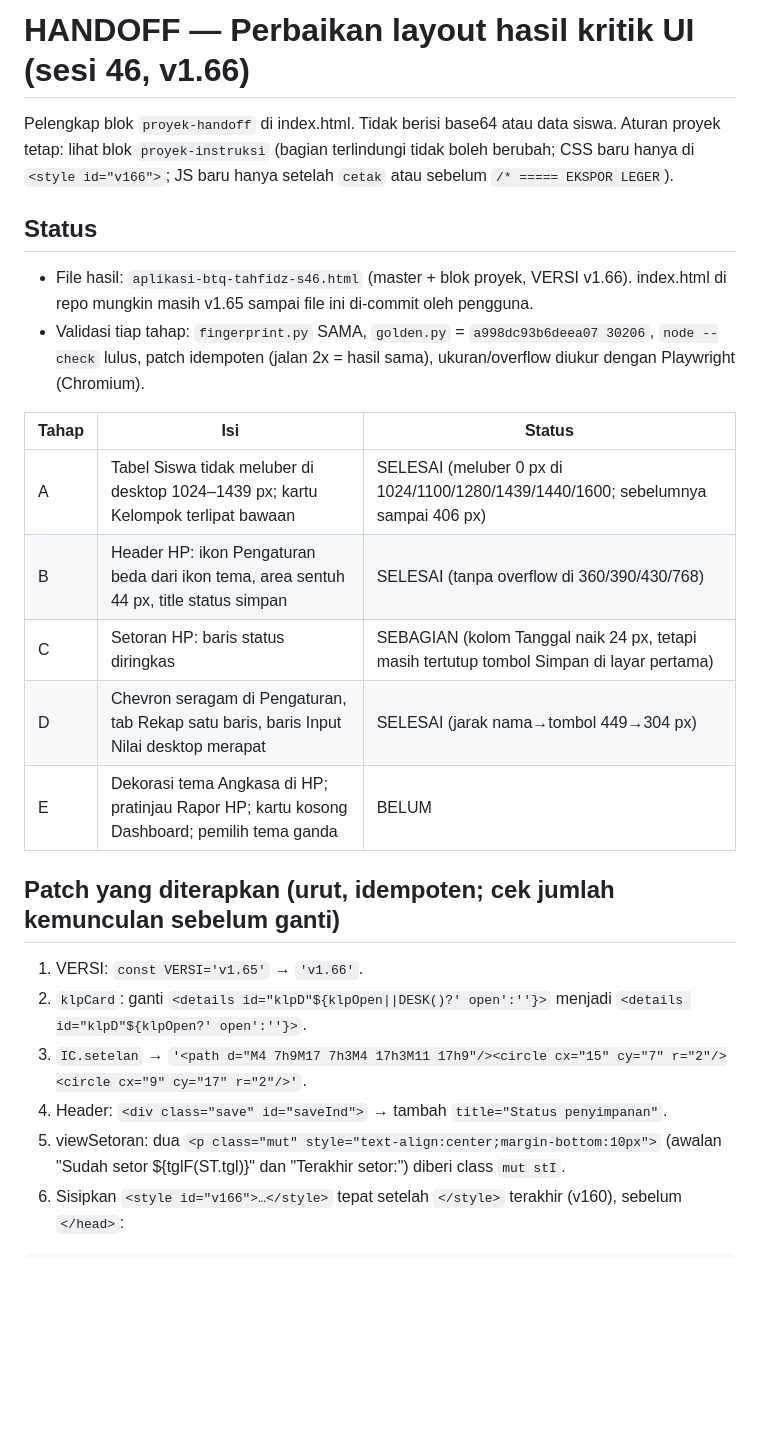
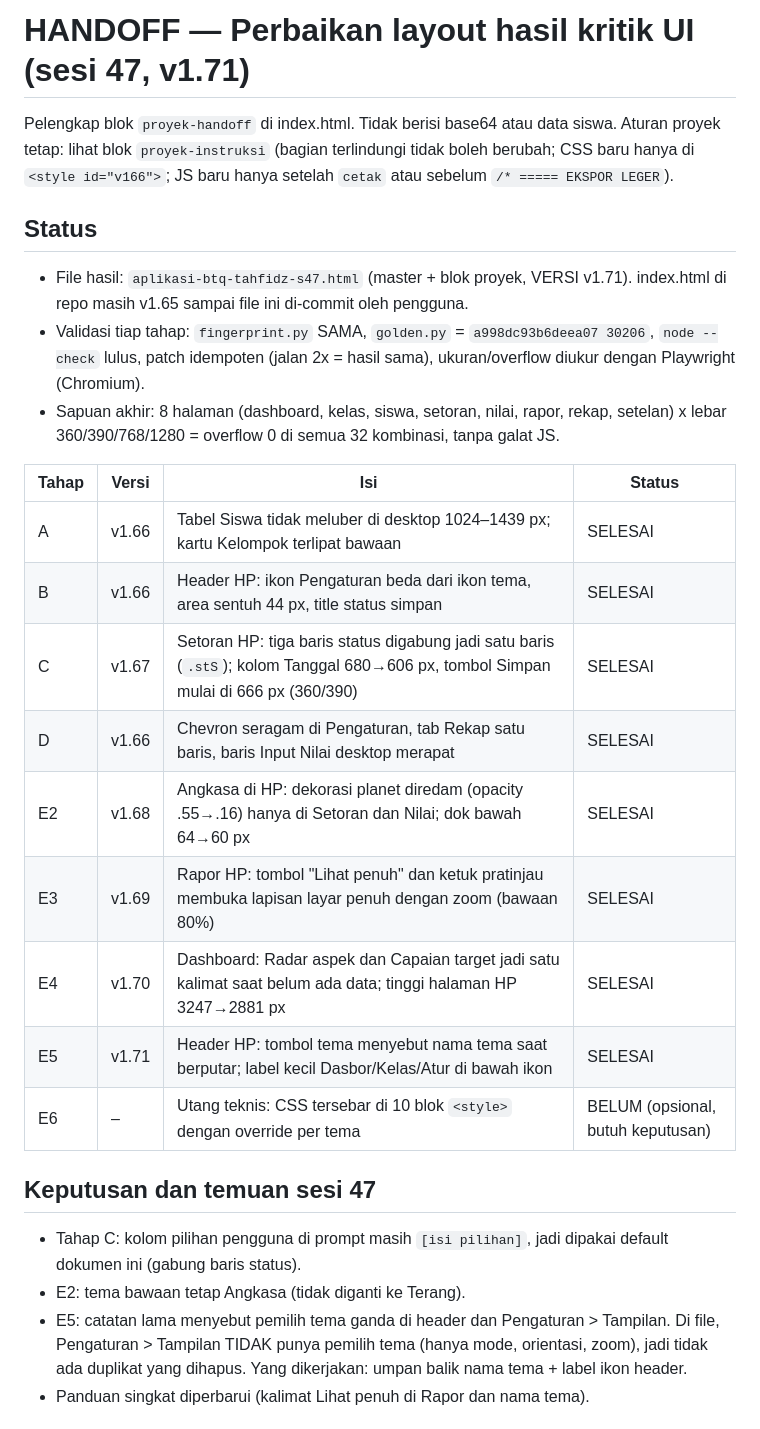
Before and after one commit to sherlocomp-cyber/BTQ-dan-Tahfidz-Miku, a Markdown page: docs/HANDOFF-UI-KRITIK.md, the part around one of its changes. Drawn GitHub-style; blank space fills up the shorter version.

```diff
--- a/docs/HANDOFF-UI-KRITIK.md
+++ b/docs/HANDOFF-UI-KRITIK.md
@@ -1,25 +1,28 @@
-# HANDOFF — Perbaikan layout hasil kritik UI (sesi 46, v1.66)
+# HANDOFF — Perbaikan layout hasil kritik UI (sesi 47, v1.71)
 
 Pelengkap blok `proyek-handoff` di index.html. Tidak berisi base64 atau data siswa.
 Aturan proyek tetap: lihat blok `proyek-instruksi` (bagian terlindungi tidak boleh berubah; CSS baru hanya di `<style id="v166">`; JS baru hanya setelah `cetak` atau sebelum `/* ===== EKSPOR LEGER`).
 
 ## Status
-- File hasil: `aplikasi-btq-tahfidz-s46.html` (master + blok proyek, VERSI v1.66). index.html di repo mungkin masih v1.65 sampai file ini di-commit oleh pengguna.
+- File hasil: `aplikasi-btq-tahfidz-s47.html` (master + blok proyek, VERSI v1.71). index.html di repo masih v1.65 sampai file ini di-commit oleh pengguna.
 - Validasi tiap tahap: `fingerprint.py` SAMA, `golden.py` = `a998dc93b6deea07 30206`, `node --check` lulus, patch idempoten (jalan 2x = hasil sama), ukuran/overflow diukur dengan Playwright (Chromium).
+- Sapuan akhir: 8 halaman (dashboard, kelas, siswa, setoran, nilai, rapor, rekap, setelan) x lebar 360/390/768/1280 = overflow 0 di semua 32 kombinasi, tanpa galat JS.
 
-| Tahap | Isi | Status |
-|---|---|---|
-| A | Tabel Siswa tidak meluber di desktop 1024–1439 px; kartu Kelompok terlipat bawaan | SELESAI (meluber 0 px di 1024/1100/1280/1439/1440/1600; sebelumnya sampai 406 px) |
-| B | Header HP: ikon Pengaturan beda dari ikon tema, area sentuh 44 px, title status simpan | SELESAI (tanpa overflow di 360/390/430/768) |
-| C | Setoran HP: baris status diringkas | SEBAGIAN (kolom Tanggal naik 24 px, tetapi masih tertutup tombol Simpan di layar pertama) |
-| D | Chevron seragam di Pengaturan, tab Rekap satu baris, baris Input Nilai desktop merapat | SELESAI (jarak nama→tombol 449→304 px) |
-| E | Dekorasi tema Angkasa di HP; pratinjau Rapor HP; kartu kosong Dashboard; pemilih tema ganda | BELUM |
+| Tahap | Versi | Isi | Status |
+|---|---|---|---|
+| A | v1.66 | Tabel Siswa tidak meluber di desktop 1024–1439 px; kartu Kelompok terlipat bawaan | SELESAI |
+| B | v1.66 | Header HP: ikon Pengaturan beda dari ikon tema, area sentuh 44 px, title status simpan | SELESAI |
+| C | v1.67 | Setoran HP: tiga baris status digabung jadi satu baris (`.stS`); kolom Tanggal 680→606 px, tombol Simpan mulai di 666 px (360/390) | SELESAI |
+| D | v1.66 | Chevron seragam di Pengaturan, tab Rekap satu baris, baris Input Nilai desktop merapat | SELESAI |
+| E2 | v1.68 | Angkasa di HP: dekorasi planet diredam (opacity .55→.16) hanya di Setoran dan Nilai; dok bawah 64→60 px | SELESAI |
+| E3 | v1.69 | Rapor HP: tombol "Lihat penuh" dan ketuk pratinjau membuka lapisan layar penuh dengan zoom (bawaan 80%) | SELESAI |
+| E4 | v1.70 | Dashboard: Radar aspek dan Capaian target jadi satu kalimat saat belum ada data; tinggi halaman HP 3247→2881 px | SELESAI |
+| E5 | v1.71 | Header HP: tombol tema menyebut nama tema saat berputar; label kecil Dasbor/Kelas/Atur di bawah ikon | SELESAI |
+| E6 | – | Utang teknis: CSS tersebar di 10 blok `<style>` dengan override per tema | BELUM (opsional, butuh keputusan) |
 
-## Patch yang diterapkan (urut, idempoten; cek jumlah kemunculan sebelum ganti)
-1. VERSI: `const VERSI='v1.65'` → `'v1.66'`.
-2. `klpCard`: ganti `<details id="klpD"${klpOpen||DESK()?' open':''}>` menjadi `<details id="klpD"${klpOpen?' open':''}>`.
-3. `IC.setelan` → `'<path d="M4 7h9M17 7h3M4 17h3M11 17h9"/><circle cx="15" cy="7" r="2"/><circle cx="9" cy="17" r="2"/>'`.
-4. Header: `<div class="save" id="saveInd">` → tambah `title="Status penyimpanan"`.
-5. viewSetoran: dua `<p class="mut" style="text-align:center;margin-bottom:10px">` (awalan "Sudah setor ${tglF(ST.tgl)}" dan "Terakhir setor:") diberi class `mut stI`.
-6. Sisipkan `<style id="v166">…</style>` tepat setelah `</style>` terakhir (v160), sebelum `</head>`:
+## Keputusan dan temuan sesi 47
+- Tahap C: kolom pilihan pengguna di prompt masih `[isi pilihan]`, jadi dipakai default dokumen ini (gabung baris status).
+- E2: tema bawaan tetap Angkasa (tidak diganti ke Terang).
+- E5: catatan lama menyebut pemilih tema ganda di header dan Pengaturan > Tampilan. Di file, Pengaturan > Tampilan TIDAK punya pemilih tema (hanya mode, orientasi, zoom), jadi tidak ada duplikat yang dihapus. Yang dikerjakan: umpan balik nama tema + label ikon header.
+- Panduan singkat diperbarui (kalimat Lihat penuh di Rapor dan nama tema).
 
```
Also changed, not shown: other parts of docs/HANDOFF-UI-KRITIK.md (+13 -47 lines).
